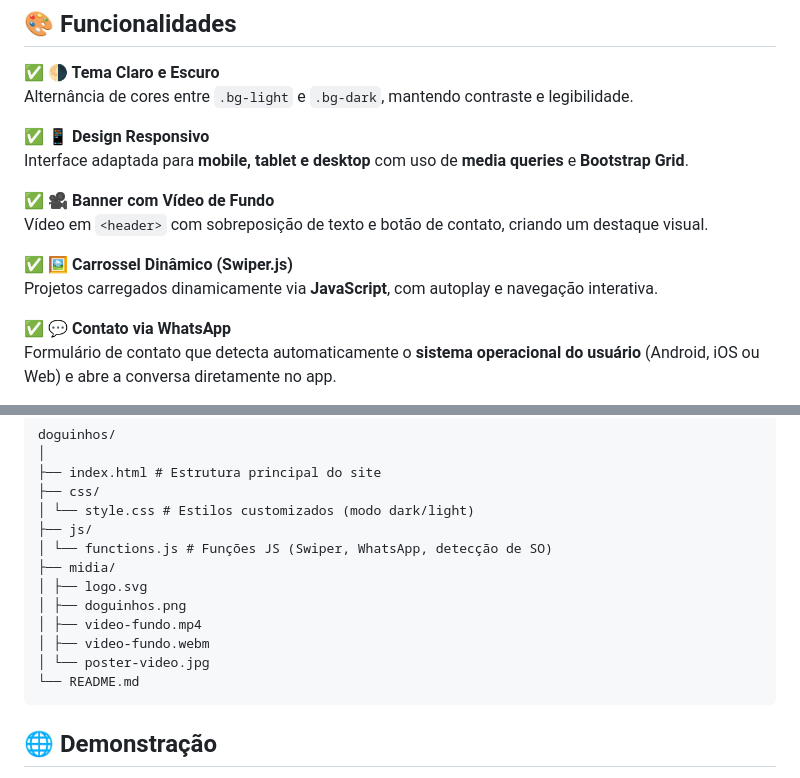
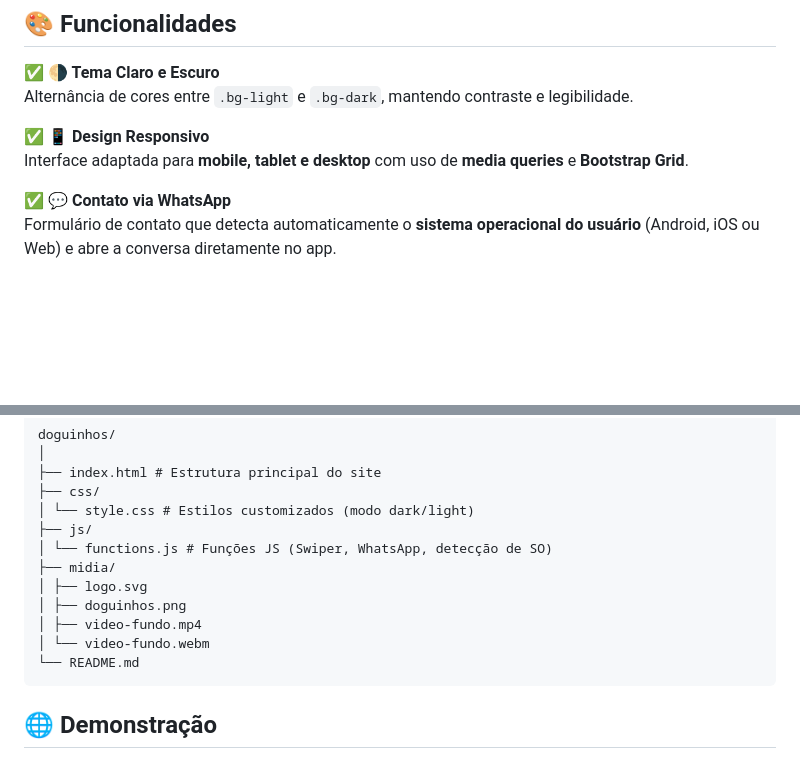
Before and after one commit to nataldelima/doguinhos, a Markdown page: README.md, 2 parts joined by grey strips. Drawn GitHub-style; blank space fills up the shorter version.

Commit message:
Correção no conteúdo do readme

````diff
--- a/README.md
+++ b/README.md
@@ -25,11 +25,6 @@ Alternância de cores entre `.bg-light` e `.bg-dark`, mantendo contraste e legib
 ✅ **📱 Design Responsivo**
 Interface adaptada para **mobile, tablet e desktop** com uso de **media queries** e **Bootstrap Grid**.
 
-✅ **🎥 Banner com Vídeo de Fundo**
-Vídeo em `<header>` com sobreposição de texto e botão de contato, criando um destaque visual.
-
-✅ **🖼️ Carrossel Dinâmico (Swiper.js)**
-Projetos carregados dinamicamente via **JavaScript**, com autoplay e navegação interativa.
 
 ✅ **💬 Contato via WhatsApp**
 Formulário de contato que detecta automaticamente o **sistema operacional do usuário** (Android, iOS ou Web) e abre a conversa diretamente no app.
@@ -52,8 +47,7 @@ doguinhos/
 │ ├── logo.svg
 │ ├── doguinhos.png
 │ ├── video-fundo.mp4
-│ ├── video-fundo.webm
-│ └── poster-video.jpg
+│ └── video-fundo.webm
 └── README.md
 ```
 
````
